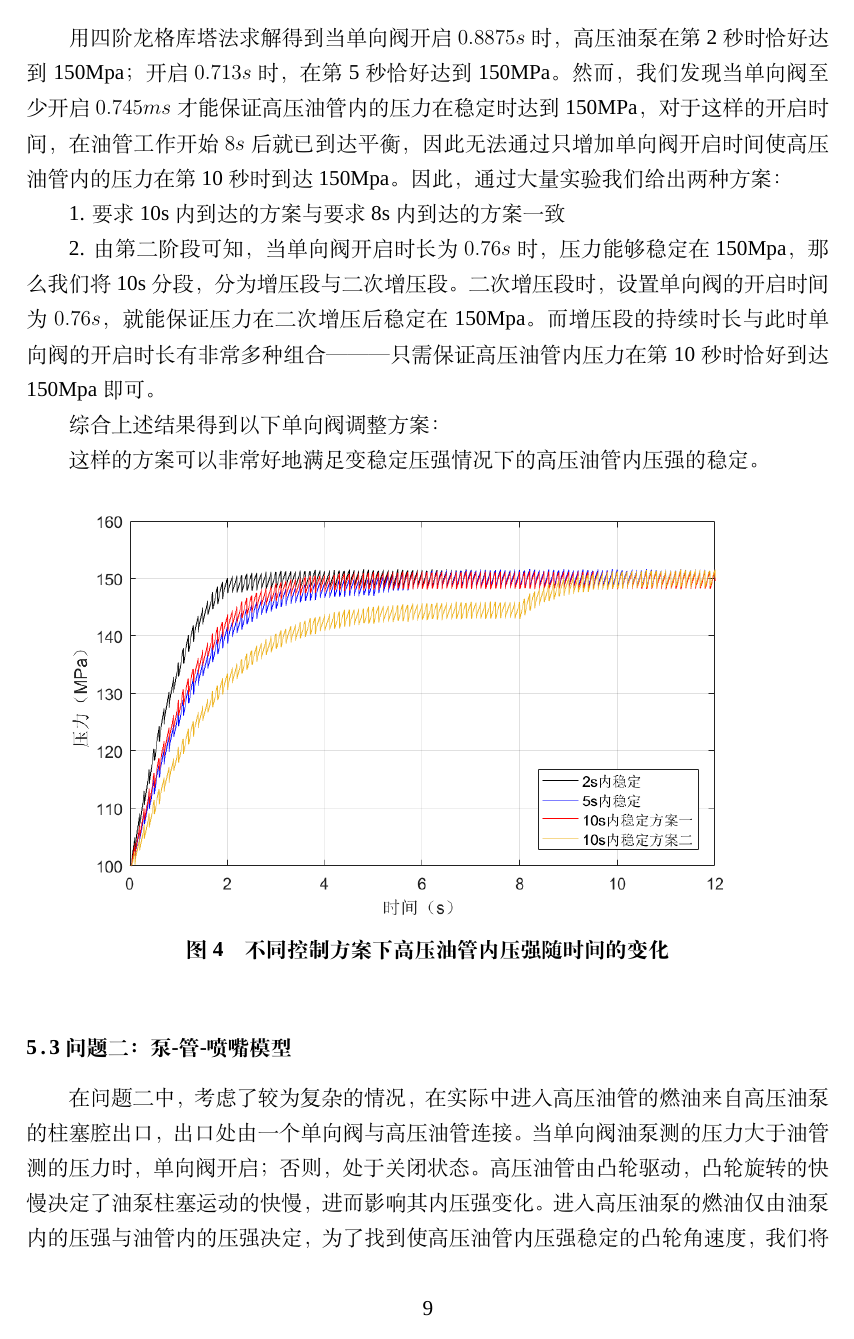
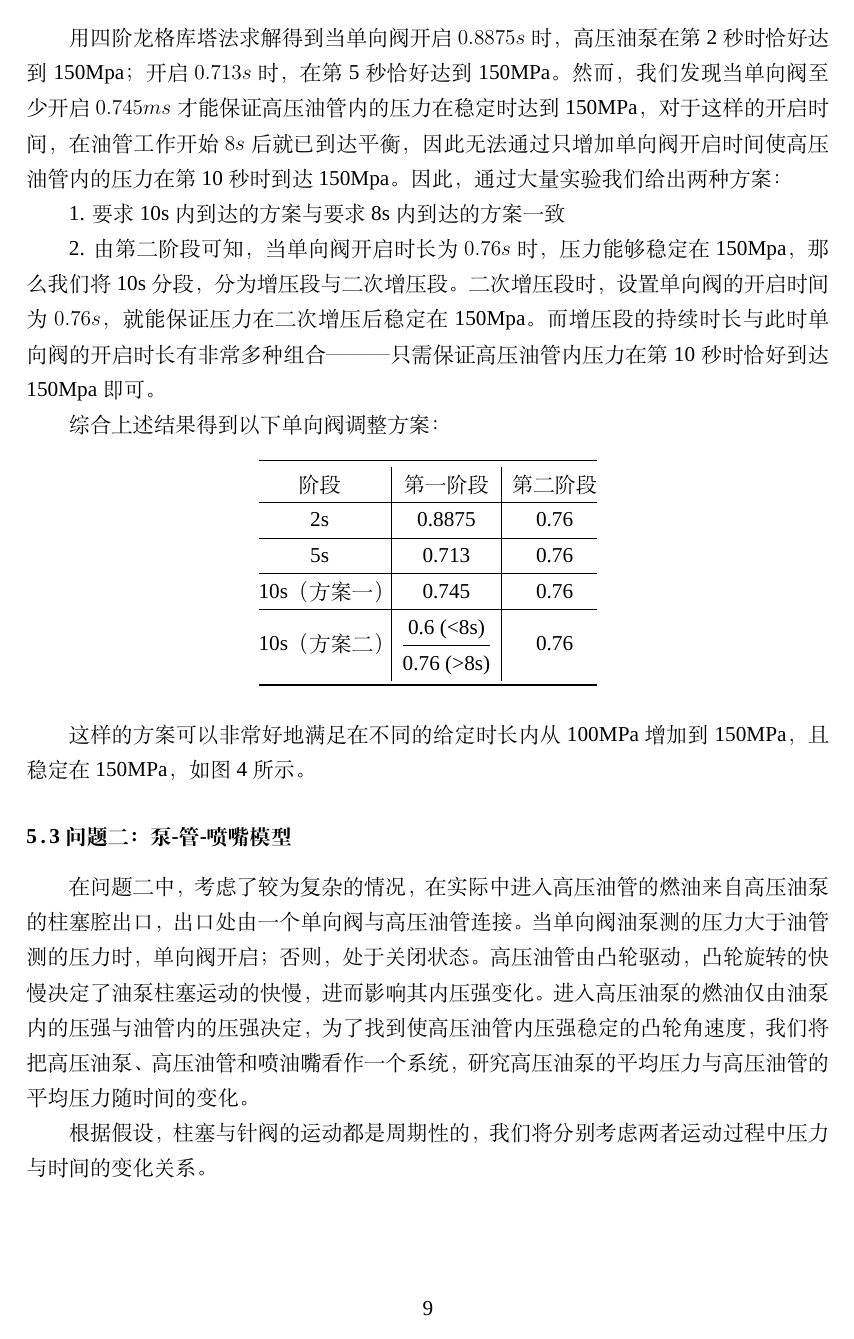
Before and after one commit to christineaa/2019-, a LaTeX thesis (example.tex): page 9 of 18. Compiled offline with XeLaTeX; a missing font is replaced by an installed copy or a similar font.

Commit message:
Update example.tex

```diff
--- a/example.tex
+++ b/example.tex
@@ -246,9 +246,19 @@
 			2. 由第二阶段可知，当单向阀开启时长为$0.76s$时，压力能够稳定在150Mpa，那么我们将10s分段，分为增压段与二次增压段。二次增压段时，设置单向阀的开启时间为$0.76s$，就能保证压力在二次增压后稳定在150Mpa。而增压段的持续时长与此时单向阀的开启时长有非常多种组合———只需保证高压油管内压力在第10秒时恰好到达150Mpa即可。
 
 			综合上述结果得到以下单向阀调整方案：
+			\begin{table}[!htbp]
+				\centering
+				\begin{tabular}{@{}c|c|c@{}}
+					\toprule
+					阶段 & 第一阶段  & 第二阶段 \\ \hline
+					2s       & 0.8875  & 0.76 \\ \hline
+					5s       & 0.713    & 0.76 \\  \hline
+					10s（方案一） & 0.745  & 0.76 \\ \hline
+					10s（方案二） & \begin{tabular}[c]{@{}c@{}}0.6 (\textless{}8s) \\ \hline 0.76 (\textgreater{}8s)\end{tabular} & 0.76 \\ \bottomrule
+				\end{tabular}
+			\end{table}
 
-
-			这样的方案可以非常好地满足变稳定压强情况下的高压油管内压强的稳定。
+			这样的方案可以非常好地满足在不同的给定时长内从100MPa增加到150MPa，且稳定在150MPa，如图4所示。
 			\begin{figure}[!htbp]
 				\centering
 				\includegraphics[width=1\textwidth]{方案示意图.png}
```
Also changed, not shown: example.tex (10 more changed lines).
